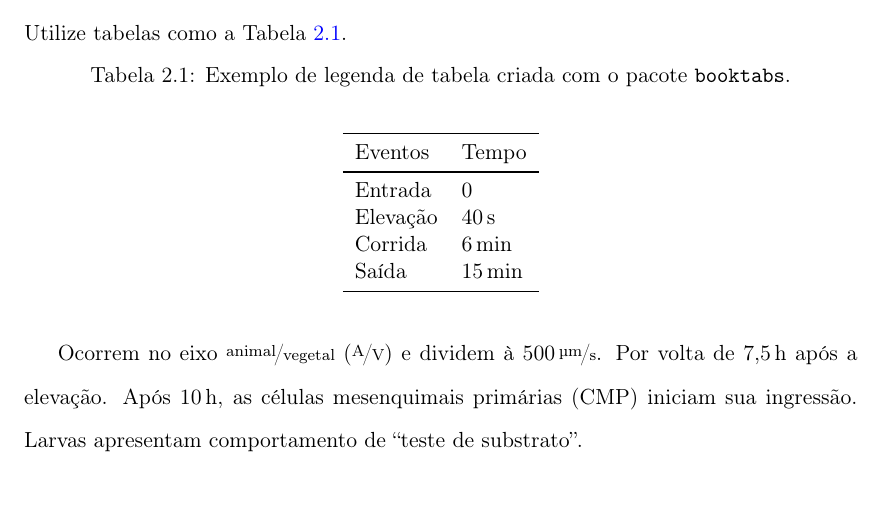
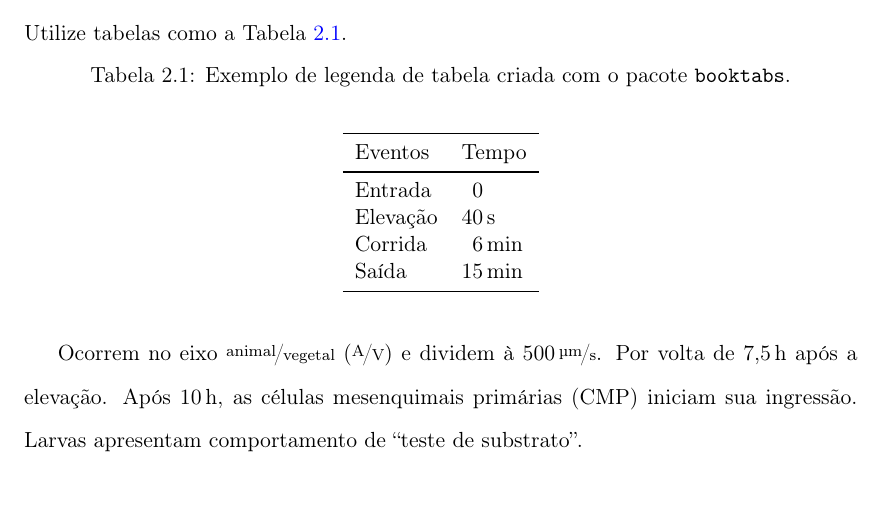
Before and after one commit to bruvellu/mestre-em-latex, a LaTeX document (mestrado.tex, which reads cap2.tex): part of page 18 of 24, cut so that both start at the same text. Compiled offline with pdfLaTeX.

Commit message:
Arrumei a tabela para ficar com as unidades alinhadas e com distância diminuída do valor, usando o comando \,
--HG--
extra : convert_revision : svn%3A55c0f226-c905-11dd-a3c7-fda619b15ae3/trunk%4058

```diff
--- a/cap2.tex
+++ b/cap2.tex
@@ -80,14 +80,14 @@ Utilize tabelas como a Tabela~\ref{tab:exemplo}.
   \label{tab:exemplo}
   \vspace{1em}
   \centering
-  \begin{tabular}{l l}
+  \begin{tabular}{l r@{\,} l}
     \toprule
-    Eventos		&	Tempo\\
+    Eventos     &   \multicolumn{2}{c}{Tempo}\\
     \midrule
-    Entrada		&	0\\
-    Elevação		&	\unit[40]{s}\\
-    Corrida		&	\unit[6]{min}\\
-    Saída		&	\unit[15]{min}\\
+    Entrada     &   0   &       \\
+    Elevação    &   40  &   s   \\
+    Corrida     &   6   &   min \\
+    Saída	&   15  &   min \\
     \bottomrule
   \end{tabular}
 \end{table}
```
